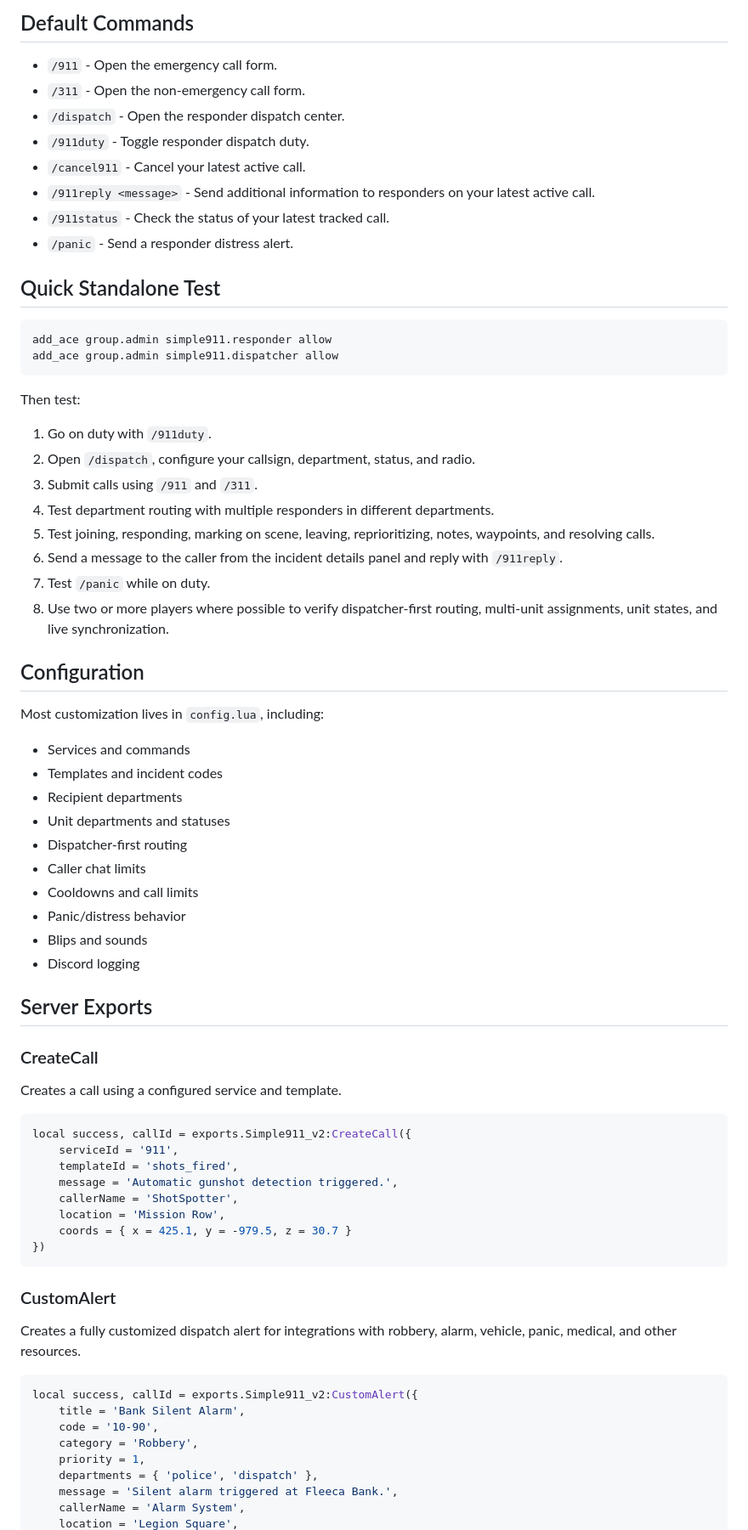
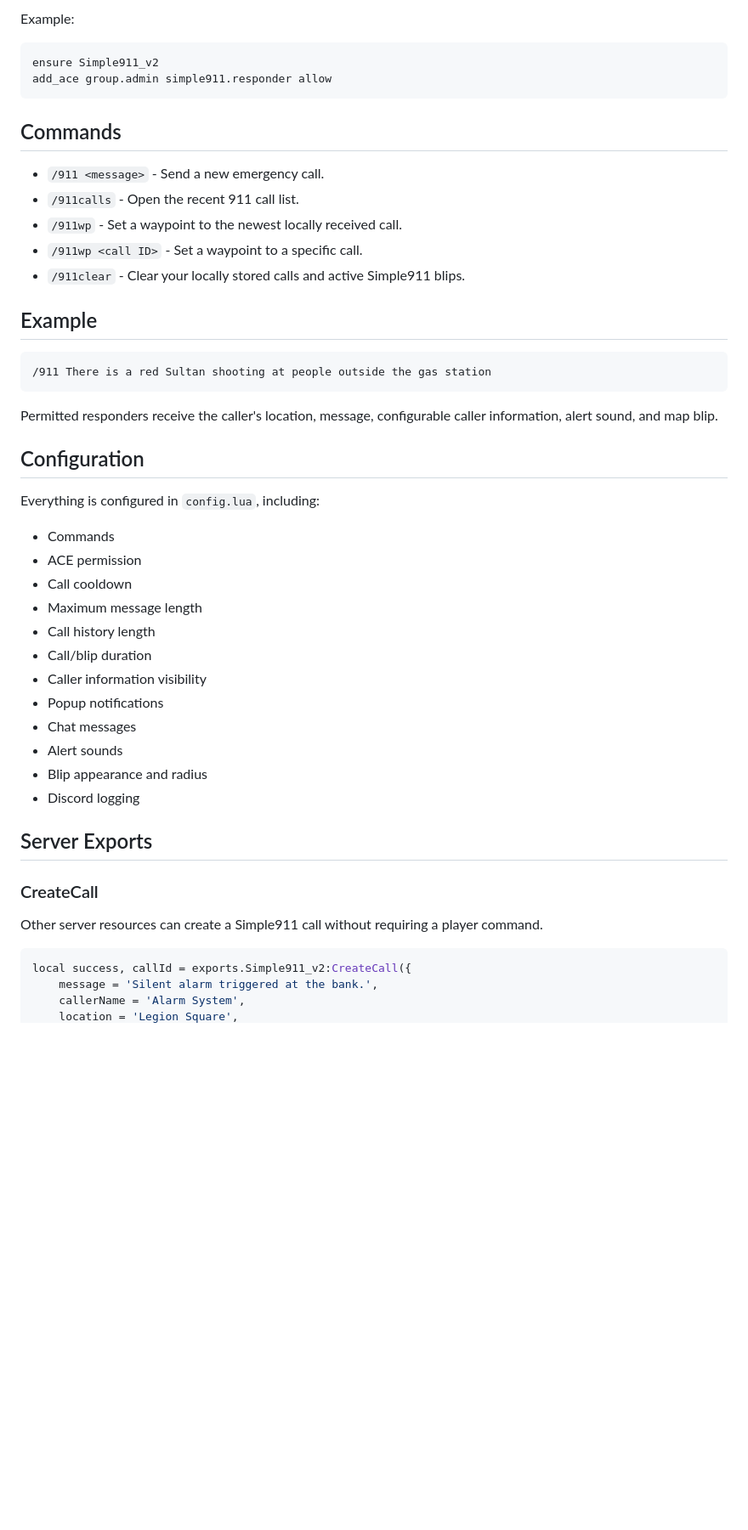
Before and after one commit to Fadinlaws123/Simple911_v2, a Markdown page: README.md, the part around one of its changes. Shown at 85% size. Rendered like a GitHub page; blank space fills up the shorter version.

Commit message:
docs: rewrite README for focused lightweight Simple911 design

````diff
--- a/README.md
+++ b/README.md
@@ -70,76 +34,52 @@ A standalone-first emergency call and advanced dispatch system for FiveM.
 
-## Default Commands
-
-- `/911` - Open the emergency call form.
-- `/311` - Open the non-emergency call form.
-- `/dispatch` - Open the responder dispatch center.
-- `/911duty` - Toggle responder dispatch duty.
-- `/cancel911` - Cancel your latest active call.
-- `/911reply <message>` - Send additional information to responders on your latest active call.
-- `/911status` - Check the status of your latest tracked call.
-- `/panic` - Send a responder distress alert.
-
-## Quick Standalone Test
+Example:
 
 ```cfg
+ensure Simple911_v2
 add_ace group.admin simple911.responder allow
-add_ace group.admin simple911.dispatcher allow
 ```
 
-Then test:
+## Commands
 
-1. Go on duty with `/911duty`.
-2. Open `/dispatch`, configure your callsign, department, status, and radio.
-3. Submit calls using `/911` and `/311`.
-4. Test department routing with multiple responders in different departments.
-5. Test joining, responding, marking on scene, leaving, reprioritizing, notes, waypoints, and resolving calls.
-6. Send a message to the caller from the incident details panel and reply with `/911reply`.
-7. Test `/panic` while on duty.
-8. Use two or more players where possible to verify dispatcher-first routing, multi-unit assignments, unit states, and live synchronization.
+- `/911 <message>` - Send a new emergency call.
+- `/911calls` - Open the recent 911 call list.
+- `/911wp` - Set a waypoint to the newest locally received call.
+- `/911wp <call ID>` - Set a waypoint to a specific call.
+- `/911clear` - Clear your locally stored calls and active Simple911 blips.
+
+## Example
+
+```text
+/911 There is a red Sultan shooting at people outside the gas station
+```
+
+Permitted responders receive the caller's location, message, configurable caller information, alert sound, and map blip.
 
 ## Configuration
 
-Most customization lives in `config.lua`, including:
+Everything is configured in `config.lua`, including:
 
-- Services and commands
-- Templates and incident codes
-- Recipient departments
-- Unit departments and statuses
-- Dispatcher-first routing
-- Caller chat limits
-- Cooldowns and call limits
-- Panic/distress behavior
-- Blips and sounds
+- Commands
+- ACE permission
+- Call cooldown
+- Maximum message length
+- Call history length
+- Call/blip duration
+- Caller information visibility
+- Popup notifications
+- Chat messages
+- Alert sounds
+- Blip appearance and radius
 - Discord logging
 
 ## Server Exports
 
 ### CreateCall
 
-Creates a call using a configured service and template.
+Other server resources can create a Simple911 call without requiring a player command.
 
 ```lua
 local success, callId = exports.Simple911_v2:CreateCall({
-    serviceId = '911',
-    templateId = 'shots_fired',
-    message = 'Automatic gunshot detection triggered.',
-    callerName = 'ShotSpotter',
-    location = 'Mission Row',
-    coords = { x = 425.1, y = -979.5, z = 30.7 }
-})
-```
-
-### CustomAlert
-
-Creates a fully customized dispatch alert for integrations with robbery, alarm, vehicle, panic, medical, and other resources.
-
-```lua
-local success, callId = exports.Simple911_v2:CustomAlert({
-    title = 'Bank Silent Alarm',
-    code = '10-90',
-    category = 'Robbery',
-    priority = 1,
-    departments = { 'police', 'dispatch' },
-    message = 'Silent alarm triggered at Fleeca Bank.',
+    message = 'Silent alarm triggered at the bank.',
     callerName = 'Alarm System',
     location = 'Legion Square',
````
Also changed, not shown: other parts of README.md (+34 -70 lines).
